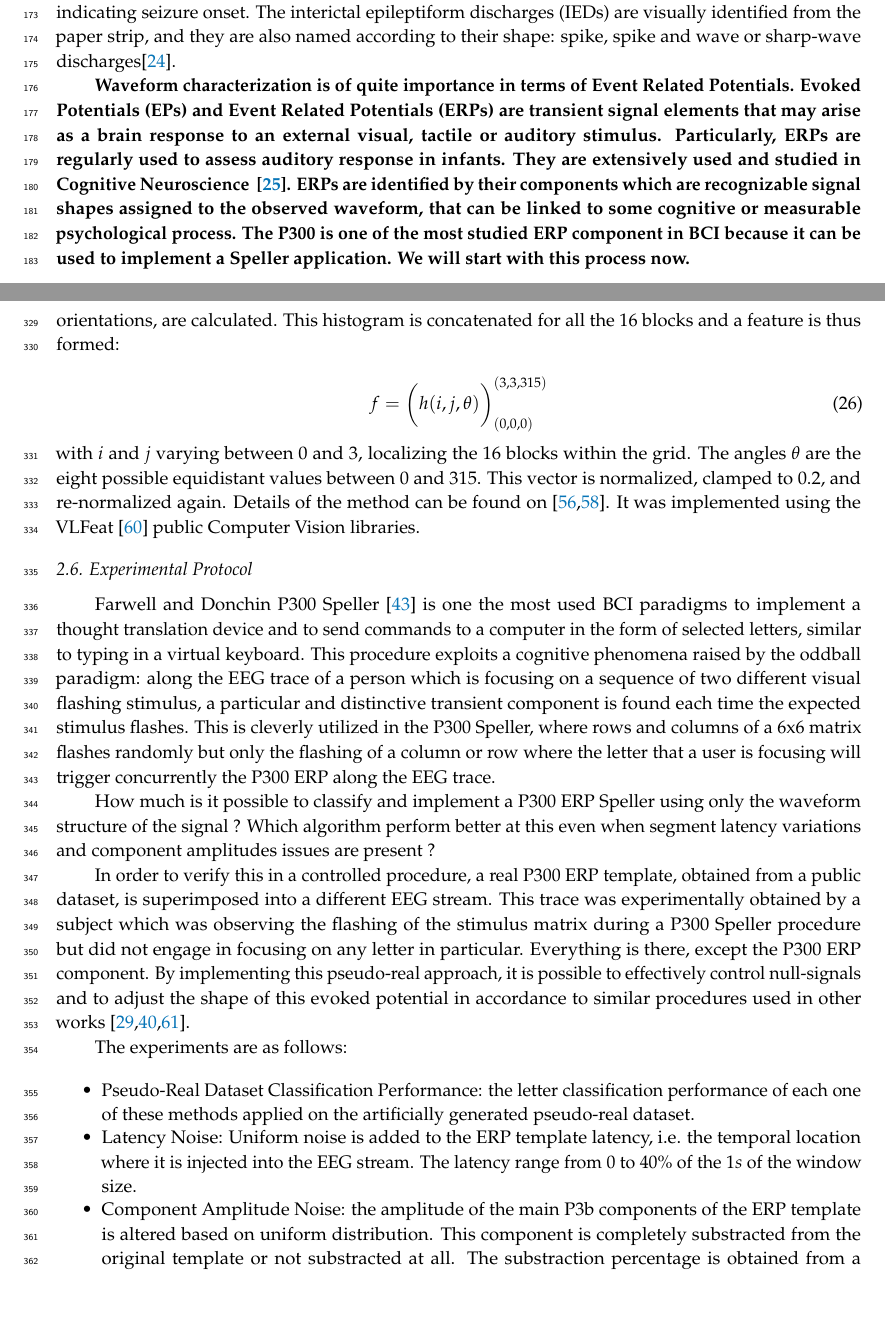
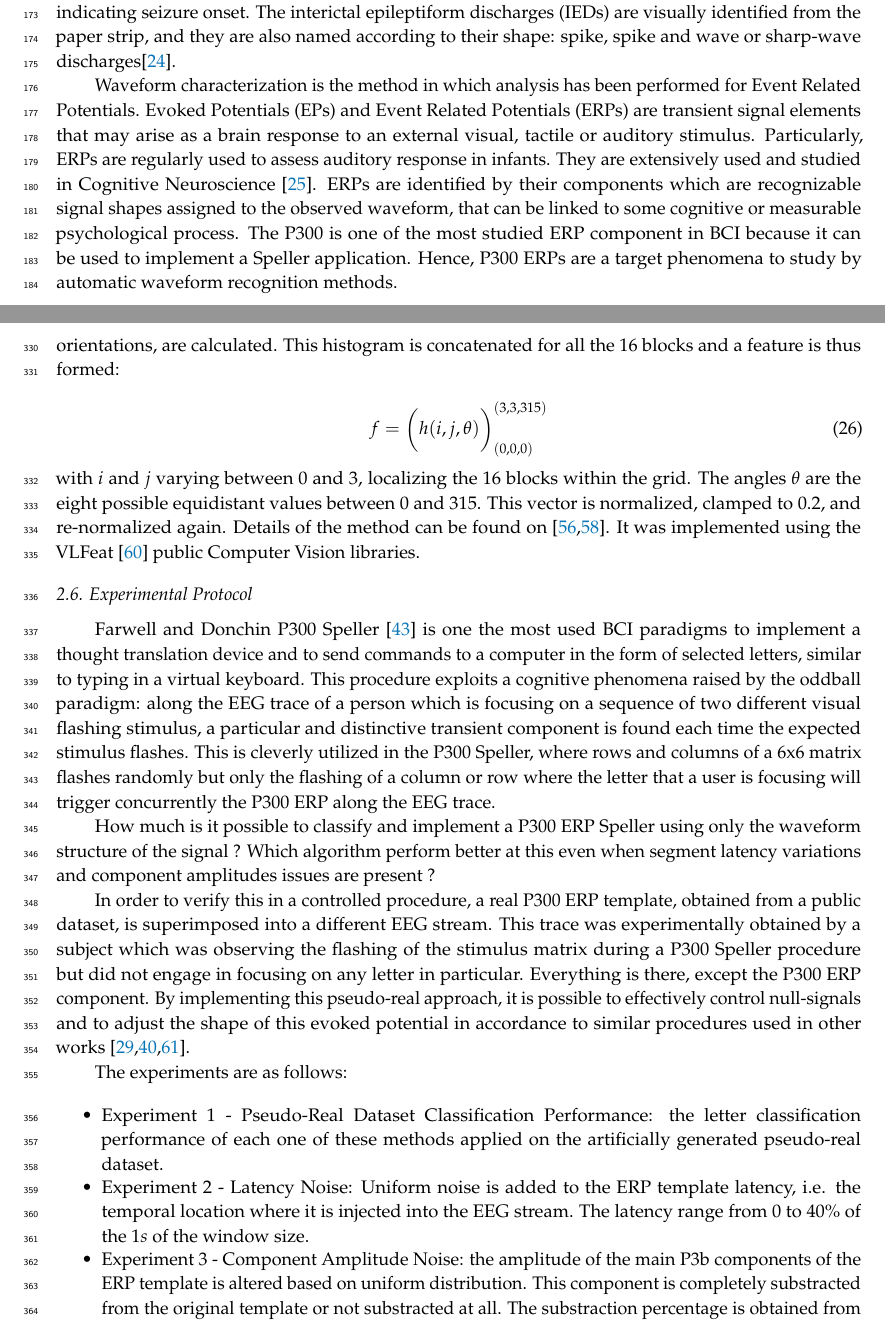
Before and after one commit to faturita/Sensors, a LaTeX paper (sensors.tex): two parts of pages 5 and 11 of 21, joined at a grey line, cut so that both start at the same text, the shorter picture padded with empty space. Compiled offline with pdfLaTeX.

Commit message:
Small changes

```diff
--- a/sensors.tex
+++ b/sensors.tex
@@ -284,7 +284,7 @@ Sleep Research has been studied in this way by performing Polysomnographic recor
 
 Moreover, EEG data acquisition is a key procedure during the assessment of patients with focal Epilepsy for potential seizure surgery, where the source of the seizure activity must be reliably identified. The onset of the Epileptic Seizure is defined as the first electrical change seen in the EEG rhythm which can be visually identified from the context and it is verified against any clinical sign indicating seizure onset.  The interictal epileptiform discharges (IEDs) are visually identified from the paper strip, and they are also named according to their shape: spike, spike and wave or sharp-wave discharges\citep{EEGIntro}.
 
-\textbf{Waveform characterization is of quite importance in terms of Event Related Potentials.  Evoked Potentials (EPs) and Event Related Potentials (ERPs) are transient signal elements that may arise as a brain response to an external visual, tactile or auditory stimulus.  Particularly, ERPs are regularly used to assess auditory response in infants.  They are extensively used and studied in Cognitive Neuroscience ~\citep{Luck2005}.  ERPs are identified by their components which are recognizable signal shapes assigned to the observed waveform, that can be linked to some cognitive or measurable psychological process.   The P300 is one of the most studied ERP component in BCI because it can be used to implement a Speller application.  We will start with this process now.}
+Waveform characterization is the method in which analysis has been performed for Event Related Potentials.  Evoked Potentials (EPs) and Event Related Potentials (ERPs) are transient signal elements that may arise as a brain response to an external visual, tactile or auditory stimulus.  Particularly, ERPs are regularly used to assess auditory response in infants.  They are extensively used and studied in Cognitive Neuroscience~\citep{Luck2005}.  ERPs are identified by their components which are recognizable signal shapes assigned to the observed waveform, that can be linked to some cognitive or measurable psychological process.   The P300 is one of the most studied ERP component in BCI because it can be used to implement a Speller application.  Hence, P300 ERPs are a target phenomena to study by automatic waveform recognition methods.
 
 %The clinical EEG patterns are identified by the shape of waveform amplitude plotted against time.
 
@@ -642,9 +642,9 @@ In order to verify this in a controlled procedure, a real P300 ERP template, obt
 The experiments are as follows:
 
 \begin{itemize}
-\item Pseudo-Real Dataset Classification Performance: the letter classification performance of each one of these methods applied on the artificially generated pseudo-real dataset.
-\item Latency Noise: Uniform noise is added to the ERP template latency, i.e. the temporal location where it is injected into the EEG stream.  The latency range from $0$ to $40\%$ of the $1s$ of the window size.
-\item Component Amplitude Noise: the amplitude of the main P3b components of the ERP template is altered based on uniform distribution.  This component is completely substracted from the original template or not substracted at all.  The substraction percentage is obtained from a uniform distribution.  Additionally the substraction curve is warped in a gaussian window of 800 ms.
+\item Experiment 1 - Pseudo-Real Dataset Classification Performance: the letter classification performance of each one of these methods applied on the artificially generated pseudo-real dataset.
+\item Experiment 2 - Latency Noise: Uniform noise is added to the ERP template latency, i.e. the temporal location where it is injected into the EEG stream.  The latency range from $0$ to $40\%$ of the $1s$ of the window size.
+\item Experiment 3 - Component Amplitude Noise: the amplitude of the main P3b components of the ERP template is altered based on uniform distribution.  This component is completely substracted from the original template or not substracted at all.  The substraction percentage is obtained from a uniform distribution.  Additionally the substraction curve is warped in a gaussian window of 800 ms.
 \end{itemize}
 
 %\textbf{Borrar o hacer: Finally results for the same methods while offline processing a public dataset of real P300 patterns are also shown.}
```
Also changed, not shown: sensors-rev.pdf (added), sensors.pdf.
